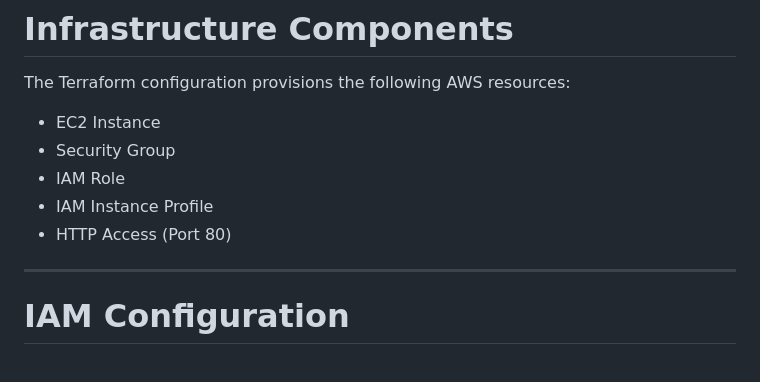
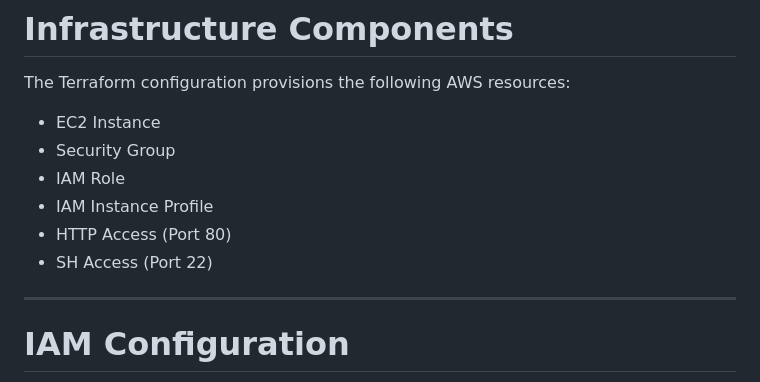
Before and after one commit to Daniyal1Hazari/terraform-static-website, a Markdown page: README.md, the part around the change. Rendered like a GitHub page.

```diff
--- a/README.md
+++ b/README.md
@@ -37,6 +37,7 @@ The Terraform configuration provisions the following AWS resources:
 - IAM Role
 - IAM Instance Profile
 - HTTP Access (Port 80)
+- SH Access (Port 22)
 
 ---
 
```
